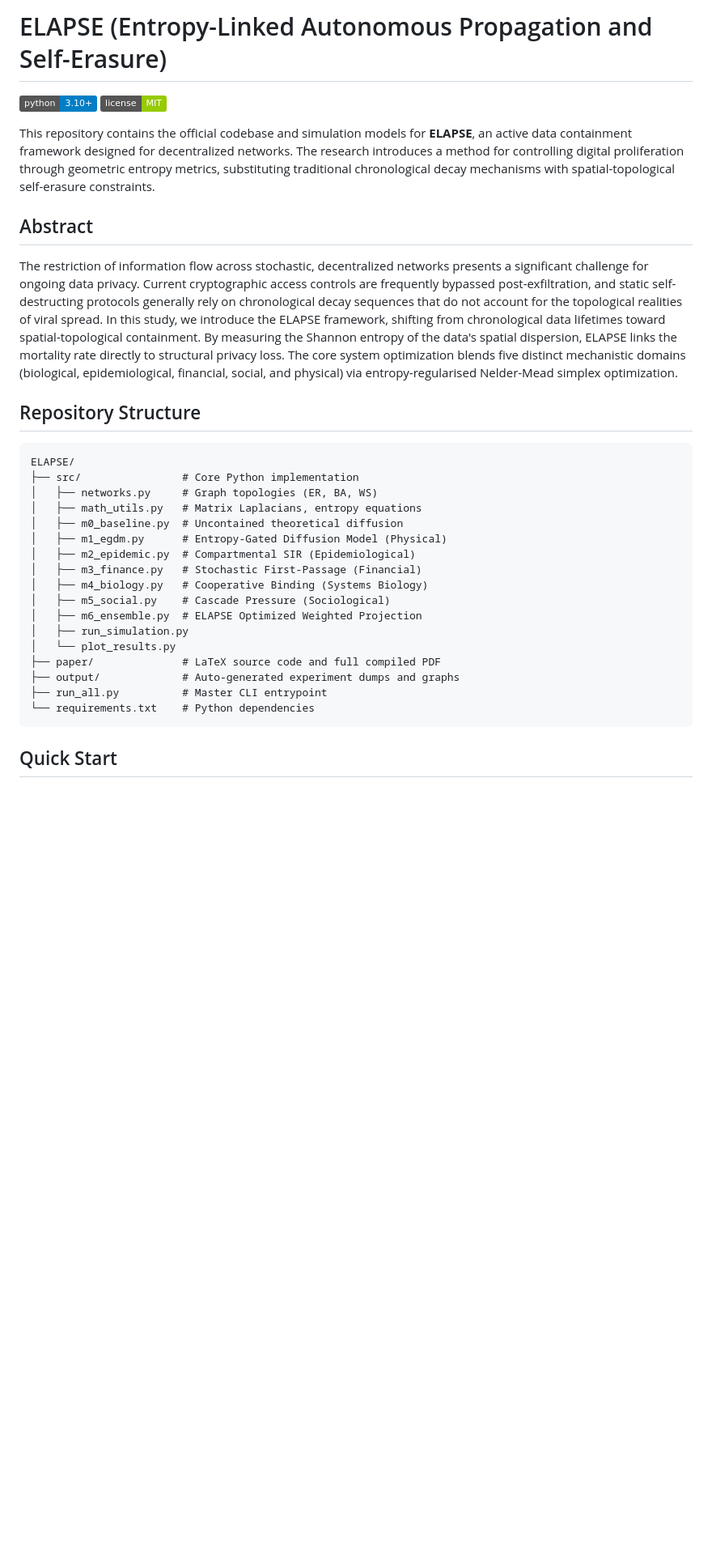
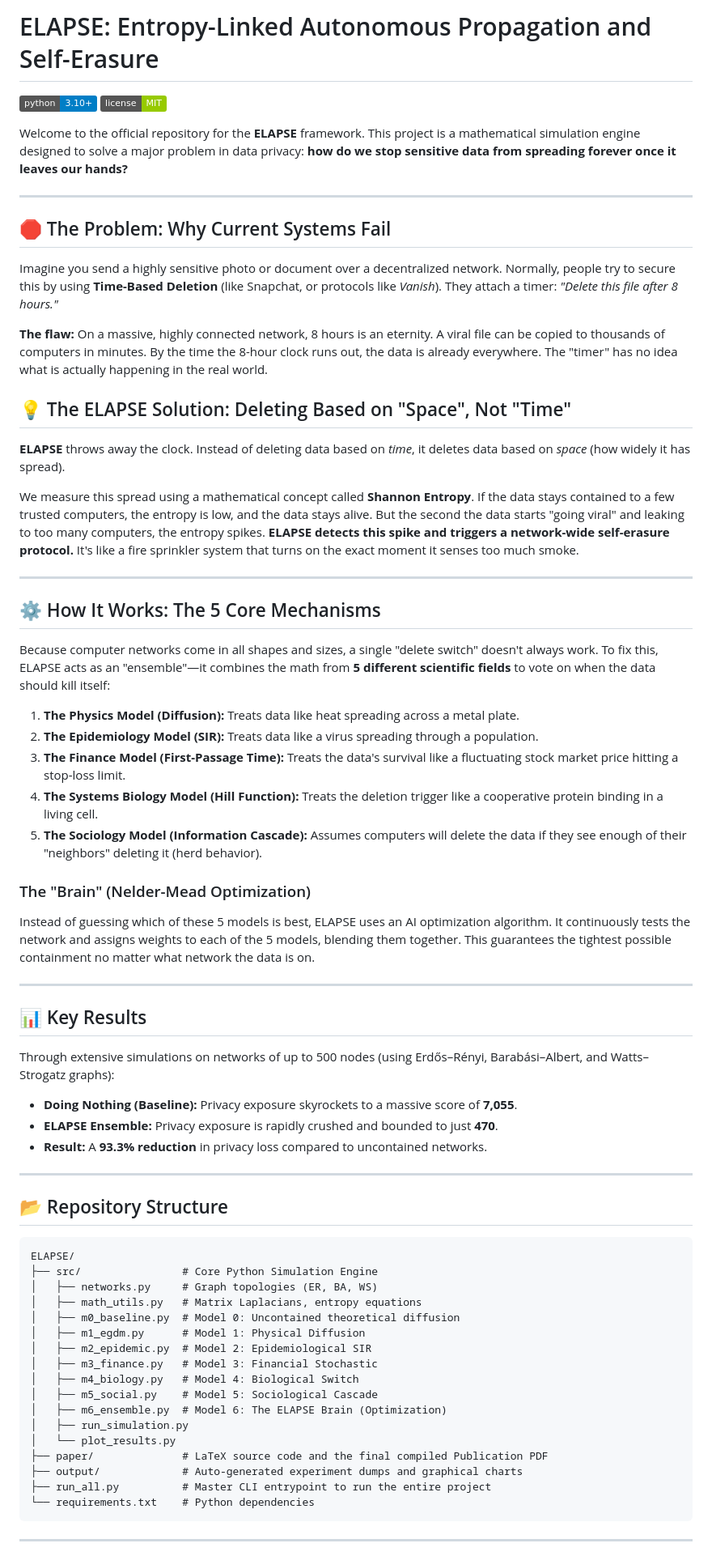
Before and after one commit to Hitme02/ELAPSE, a Markdown page: README.md, the part around one of its changes. Shown at 81% size. Rendered like a GitHub page; badges without logos; blank space fills up the shorter version.

Commit message:
Add detailed and simplified README.md

````diff
--- a/README.md
+++ b/README.md
@@ -1,35 +1,72 @@
-# ELAPSE (Entropy-Linked Autonomous Propagation and Self-Erasure)
+# ELAPSE: Entropy-Linked Autonomous Propagation and Self-Erasure
 
 ![Python](https://img.shields.io/badge/python-3.10%2B-blue)
 ![License](https://img.shields.io/badge/license-MIT-green)
 
-This repository contains the official codebase and simulation models for **ELAPSE**, an active data containment framework designed for decentralized networks. The research introduces a method for controlling digital proliferation through geometric entropy metrics, substituting traditional chronological decay mechanisms with spatial-topological self-erasure constraints.
+Welcome to the official repository for the **ELAPSE** framework. This project is a mathematical simulation engine designed to solve a major problem in data privacy: **how do we stop sensitive data from spreading forever once it leaves our hands?**
 
-## Abstract
+---
 
-The restriction of information flow across stochastic, decentralized networks presents a significant challenge for ongoing data privacy. Current cryptographic access controls are frequently bypassed post-exfiltration, and static self-destructing protocols generally rely on chronological decay sequences that do not account for the topological realities of viral spread. In this study, we introduce the ELAPSE framework, shifting from chronological data lifetimes toward spatial-topological containment. By measuring the Shannon entropy of the data's spatial dispersion, ELAPSE links the mortality rate directly to structural privacy loss. The core system optimization blends five distinct mechanistic domains (biological, epidemiological, financial, social, and physical) via entropy-regularised Nelder-Mead simplex optimization.
+## 🛑 The Problem: Why Current Systems Fail
 
-## Repository Structure
+Imagine you send a highly sensitive photo or document over a decentralized network.
+Normally, people try to secure this by using **Time-Based Deletion** (like Snapchat, or protocols like *Vanish*). They attach a timer: *"Delete this file after 8 hours."*
 
-```
+**The flaw:** On a massive, highly connected network, 8 hours is an eternity. A viral file can be copied to thousands of computers in minutes. By the time the 8-hour clock runs out, the data is already everywhere. The "timer" has no idea what is actually happening in the real world.
+
+## 💡 The ELAPSE Solution: Deleting Based on "Space", Not "Time"
+
+**ELAPSE** throws away the clock. Instead of deleting data based on *time*, it deletes data based on *space* (how widely it has spread).
+
+We measure this spread using a mathematical concept called **Shannon Entropy**. If the data stays contained to a few trusted computers, the entropy is low, and the data stays alive. But the second the data starts "going viral" and leaking to too many computers, the entropy spikes. **ELAPSE detects this spike and triggers a network-wide self-erasure protocol.** It's like a fire sprinkler system that turns on the exact moment it senses too much smoke.
+
+---
+
+## ⚙️ How It Works: The 5 Core Mechanisms
+
+Because computer networks come in all shapes and sizes, a single "delete switch" doesn't always work. To fix this, ELAPSE acts as an "ensemble"—it combines the math from **5 different scientific fields** to vote on when the data should kill itself:
+
+1. **The Physics Model (Diffusion):** Treats data like heat spreading across a metal plate.
+2. **The Epidemiology Model (SIR):** Treats data like a virus spreading through a population.
+3. **The Finance Model (First-Passage Time):** Treats the data's survival like a fluctuating stock market price hitting a stop-loss limit.
+4. **The Systems Biology Model (Hill Function):** Treats the deletion trigger like a cooperative protein binding in a living cell.
+5. **The Sociology Model (Information Cascade):** Assumes computers will delete the data if they see enough of their "neighbors" deleting it (herd behavior).
+
+### The "Brain" (Nelder-Mead Optimization)
+Instead of guessing which of these 5 models is best, ELAPSE uses an AI optimization algorithm. It continuously tests the network and assigns weights to each of the 5 models, blending them together. This guarantees the tightest possible containment no matter what network the data is on.
+
+---
+
+## 📊 Key Results
+
+Through extensive simulations on networks of up to 500 nodes (using Erdős–Rényi, Barabási–Albert, and Watts–Strogatz graphs):
+- **Doing Nothing (Baseline):** Privacy exposure skyrockets to a massive score of **7,055**.
+- **ELAPSE Ensemble:** Privacy exposure is rapidly crushed and bounded to just **470**.
+- **Result:** A **93.3% reduction** in privacy loss compared to uncontained networks.
+
+---
+
+## 📂 Repository Structure
+
+```text
 ELAPSE/
-├── src/                # Core Python implementation
+├── src/                # Core Python Simulation Engine
 │   ├── networks.py     # Graph topologies (ER, BA, WS)
 │   ├── math_utils.py   # Matrix Laplacians, entropy equations
-│   ├── m0_baseline.py  # Uncontained theoretical diffusion
-│   ├── m1_egdm.py      # Entropy-Gated Diffusion Model (Physical)
-│   ├── m2_epidemic.py  # Compartmental SIR (Epidemiological)
-│   ├── m3_finance.py   # Stochastic First-Passage (Financial)
-│   ├── m4_biology.py   # Cooperative Binding (Systems Biology)
-│   ├── m5_social.py    # Cascade Pressure (Sociological)
-│   ├── m6_ensemble.py  # ELAPSE Optimized Weighted Projection
+│   ├── m0_baseline.py  # Model 0: Uncontained theoretical diffusion
+│   ├── m1_egdm.py      # Model 1: Physical Diffusion
+│   ├── m2_epidemic.py  # Model 2: Epidemiological SIR
+│   ├── m3_finance.py   # Model 3: Financial Stochastic
+│   ├── m4_biology.py   # Model 4: Biological Switch
+│   ├── m5_social.py    # Model 5: Sociological Cascade
+│   ├── m6_ensemble.py  # Model 6: The ELAPSE Brain (Optimization)
 │   ├── run_simulation.py
 │   └── plot_results.py
-├── paper/              # LaTeX source code and full compiled PDF
-├── output/             # Auto-generated experiment dumps and graphs
-├── run_all.py          # Master CLI entrypoint
+├── paper/              # LaTeX source code and the final compiled Publication PDF
+├── output/             # Auto-generated experiment dumps and graphical charts
+├── run_all.py          # Master CLI entrypoint to run the entire project
 └── requirements.txt    # Python dependencies
 ```
 
-## Quick Start
+---
 
````
Also changed, not shown: other parts of README.md (+21 -14 lines).
